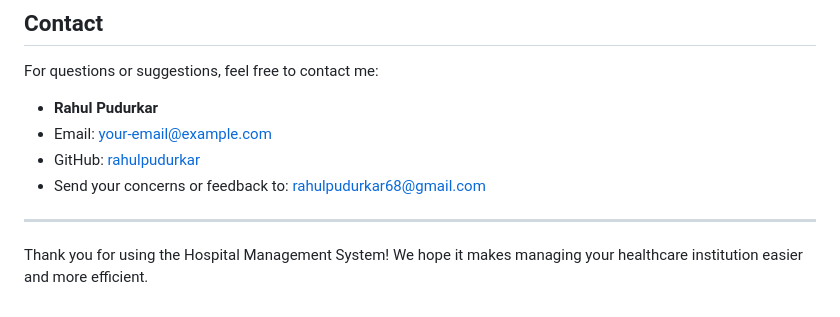
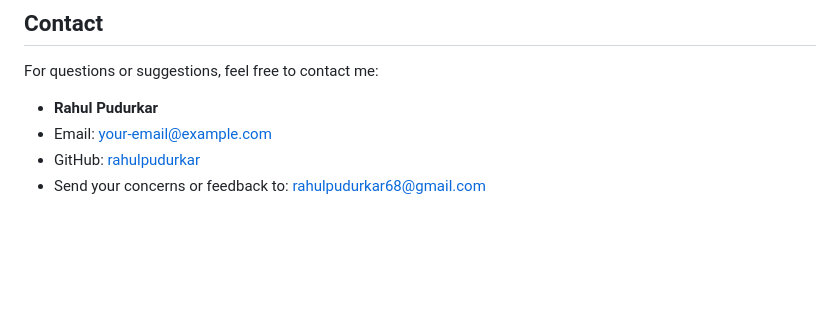
Before and after one commit to rahulpudurkar/Hospital-Management-System, a Markdown page: README.md, the part around the change. Drawn GitHub-style; blank space fills up the shorter version.

```diff
--- a/README.md
+++ b/README.md
@@ -115,7 +115,3 @@ For questions or suggestions, feel free to contact me:
 - Email: [your-email@example.com](mailto:your-email@example.com)
 - GitHub: [rahulpudurkar](https://github.com/rahulpudurkar)
 - Send your concerns or feedback to: rahulpudurkar68@gmail.com
-
----
-
-Thank you for using the Hospital Management System! We hope it makes managing your healthcare institution easier and more efficient.
```
